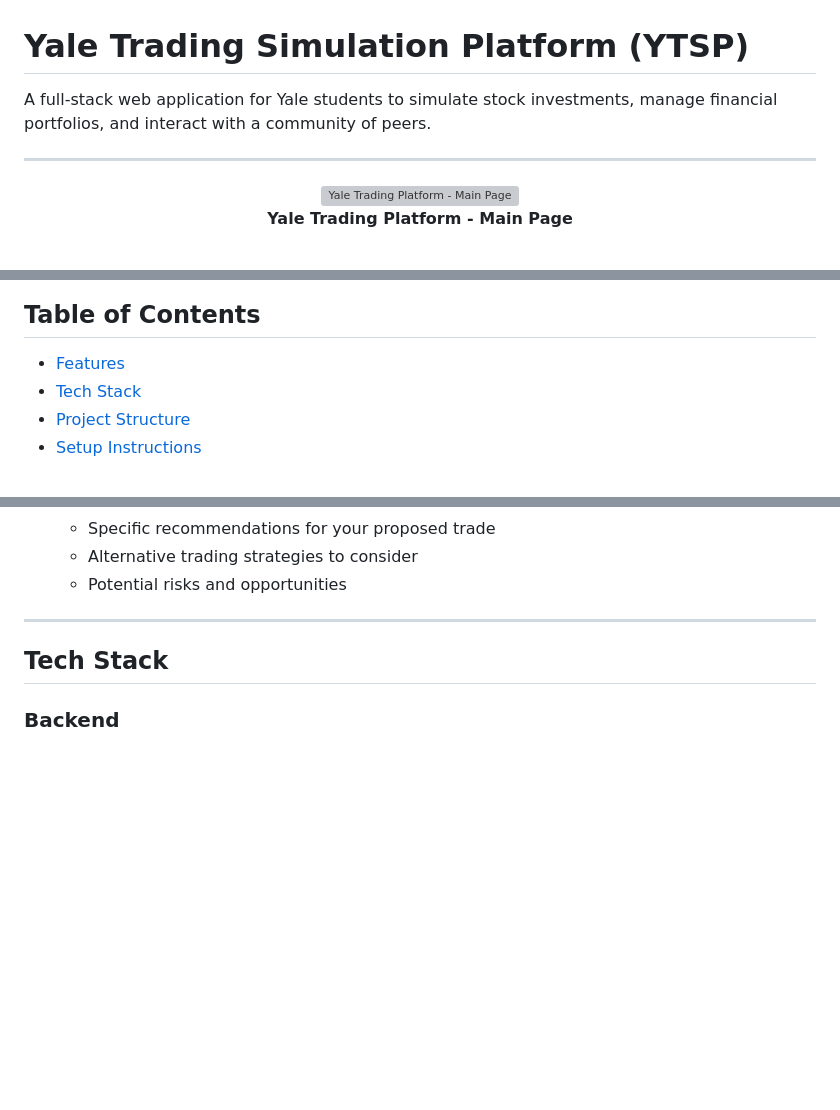
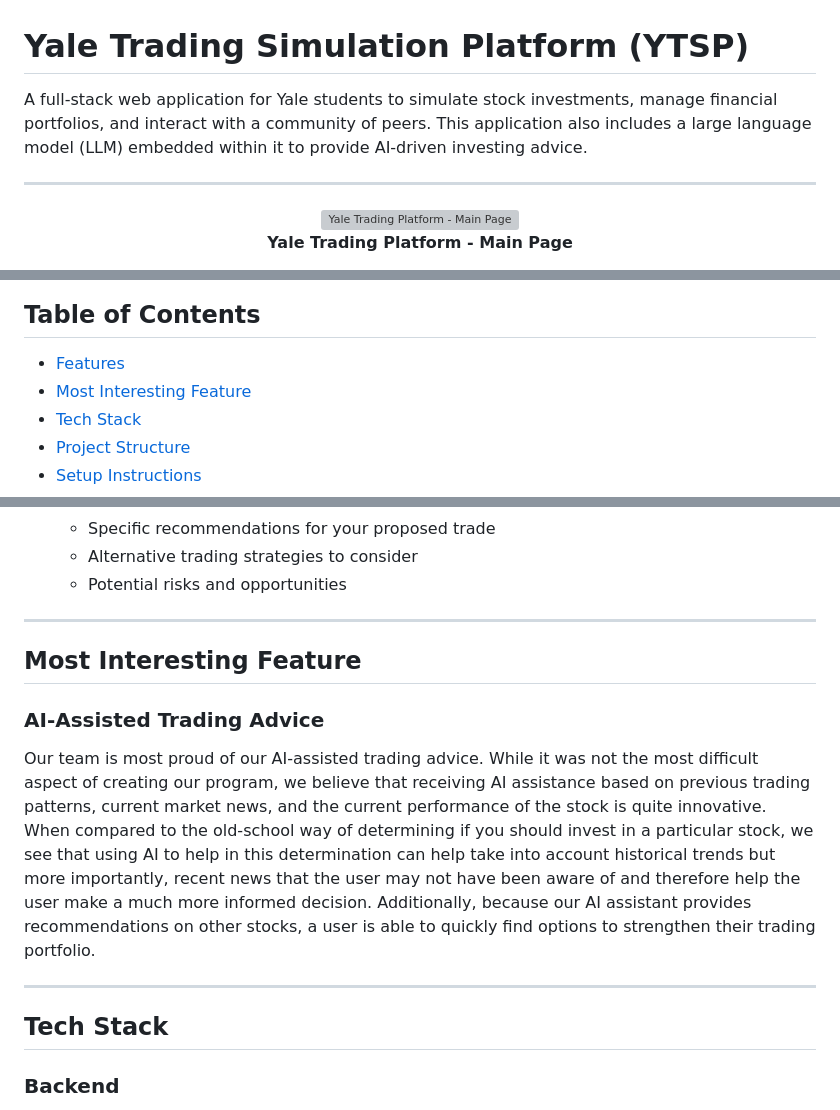
Before and after one commit to yl2342/ytsp25, a Markdown page: README.md, 3 parts joined by grey strips. GitHub-like rendering; blank space fills up the shorter version; grey boxes are pictures that could not be loaded.

Commit message:
Updated README to include most interesting feature

```diff
--- a/README.md
+++ b/README.md
@@ -1,6 +1,6 @@
 # Yale Trading Simulation Platform (YTSP)
 
-A full-stack web application for Yale students to simulate stock investments, manage financial portfolios, and interact with a community of peers.
+A full-stack web application for Yale students to simulate stock investments, manage financial portfolios, and interact with a community of peers. This application also includes a large language model (LLM) embedded within it to provide AI-driven investing advice.
 
 ---
 <div align="center">
@@ -47,6 +47,7 @@ This is the beta version of the platform with core trading functionality and AI-
 
 ## Table of Contents
 - [Features](#features)
+- [Most Interesting Feature](#most-interesting-feature)
 - [Tech Stack](#tech-stack)
 - [Project Structure](#project-structure)
 - [Setup Instructions](#setup-instructions)
@@ -109,6 +110,12 @@ This is the beta version of the platform with core trading functionality and AI-
   - Specific recommendations for your proposed trade
   - Alternative trading strategies to consider
   - Potential risks and opportunities
+
+---
+## Most Interesting Feature
+
+### AI-Assisted Trading Advice
+Our team is most proud of our AI-assisted trading advice. While it was not the most difficult aspect of creating our program, we believe that receiving AI assistance based on previous trading patterns, current market news, and the current performance of the stock is quite innovative. When compared to the old-school way of determining if you should invest in a particular stock, we see that using AI to help in this determination can help take into account historical trends but more importantly, recent news that the user may not have been aware of and therefore help the user make a much more informed decision. Additionally, because our AI assistant provides recommendations on other stocks, a user is able to quickly find options to strengthen their trading portfolio.
 
 ---
 
```
